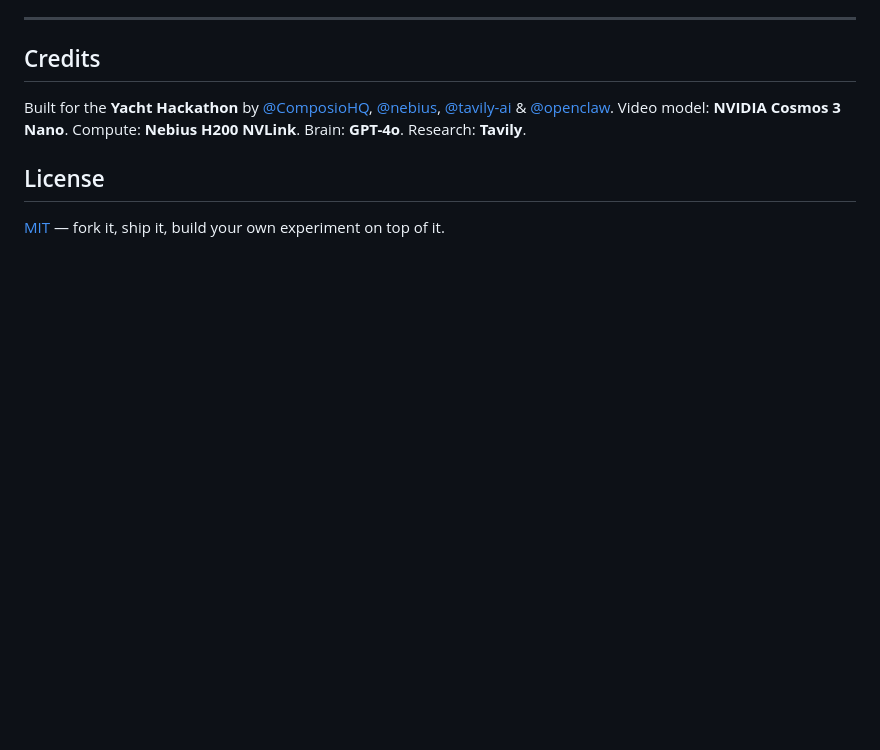
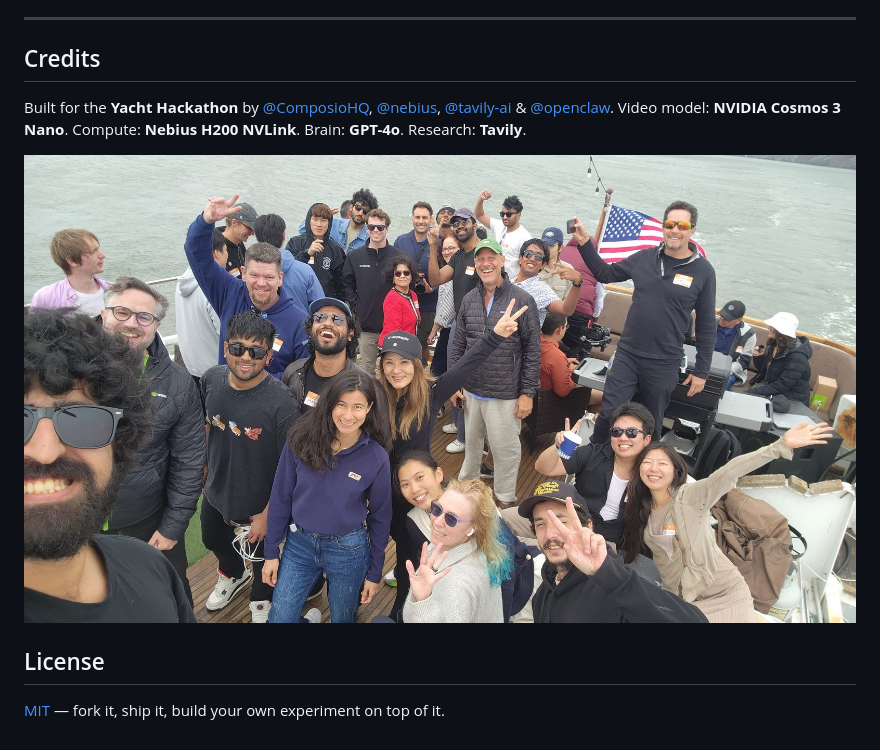
Before and after one commit to manas15/cosmos-claw, a Markdown page: README.md, the part around the change. Rendered like a GitHub page; pictures changed too: assets/yacht-hackathon-team.jpg (added); blank space fills up the shorter version.

Commit message:
README: add Yacht Hackathon team photo to credits
Co-authored-by: Cursor <cursoragent@cursor.com>

```diff
--- a/README.md
+++ b/README.md
@@ -324,6 +324,8 @@ Built for the **Yacht Hackathon** by
 Video model: **NVIDIA Cosmos 3 Nano**. Compute: **Nebius H200 NVLink**. Brain:
 **GPT-4o**. Research: **Tavily**.
 
+![The crew at the Yacht Hackathon, San Francisco Bay](assets/yacht-hackathon-team.jpg)
+
 ## License
 
 [MIT](LICENSE) — fork it, ship it, build your own experiment on top of it.
```
